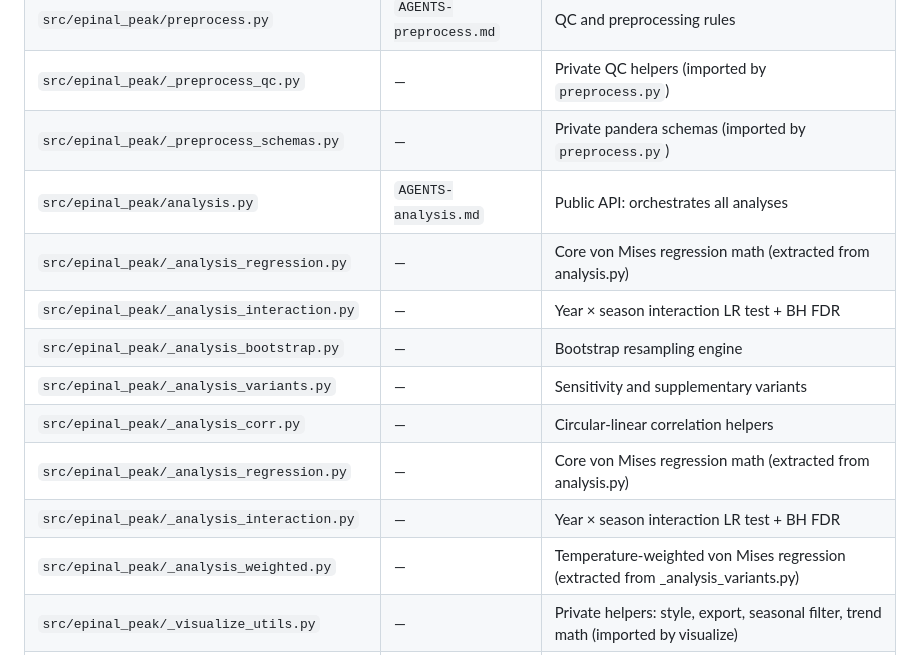
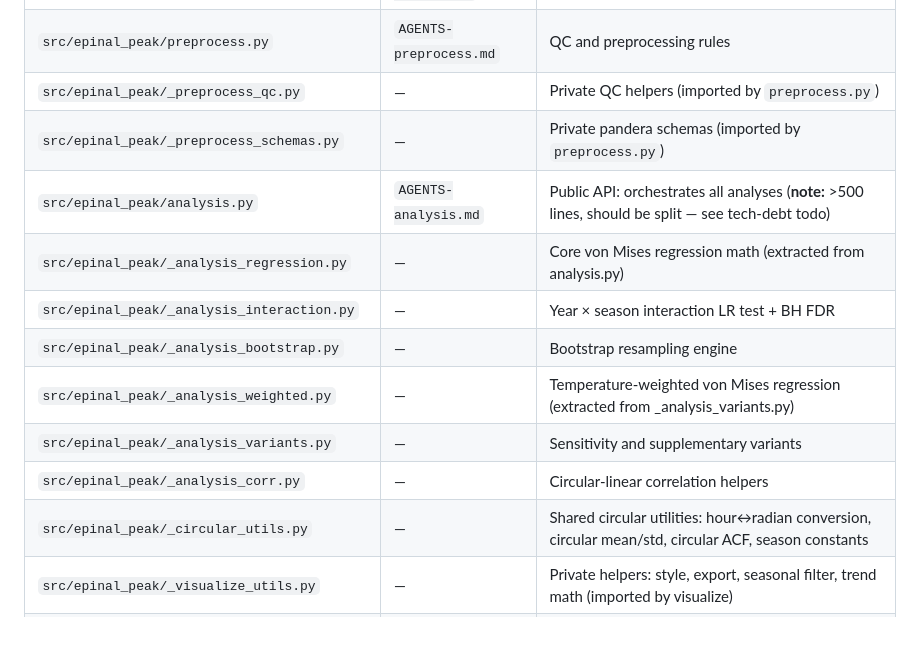
Before and after one commit to Ron-RONZZ-org/epinal-diurnal-peak-temperature, a Markdown page: AGENTS.md, the part around the change. Rendered like a GitHub page; blank space fills up the shorter version.

Commit message:
docs: update AGENTS.md module table with _circular_utils.py, fix duplicates
- Add _circular_utils.py entry to module-level AGENTS files table.
- Remove duplicate rows for _analysis_regression and _analysis_interaction.
- Note analysis.py >500 lines as tech-debt.
- Reorder table for logical grouping (utils first, then analysis, then visualize).

```diff
--- a/AGENTS.md
+++ b/AGENTS.md
@@ -179,15 +179,14 @@ Reference GitHub issues by number: `feat(#5): implement pooch-based data acquisi
 | `src/epinal_peak/preprocess.py` | `AGENTS-preprocess.md` | QC and preprocessing rules |
 | `src/epinal_peak/_preprocess_qc.py` | — | Private QC helpers (imported by `preprocess.py`) |
 | `src/epinal_peak/_preprocess_schemas.py` | — | Private pandera schemas (imported by `preprocess.py`) |
-| `src/epinal_peak/analysis.py` | `AGENTS-analysis.md` | Public API: orchestrates all analyses |
+| `src/epinal_peak/analysis.py` | `AGENTS-analysis.md` | Public API: orchestrates all analyses (**note:** >500 lines, should be split — see tech-debt todo) |
 | `src/epinal_peak/_analysis_regression.py` | — | Core von Mises regression math (extracted from analysis.py) |
 | `src/epinal_peak/_analysis_interaction.py` | — | Year × season interaction LR test + BH FDR |
 | `src/epinal_peak/_analysis_bootstrap.py` | — | Bootstrap resampling engine |
+| `src/epinal_peak/_analysis_weighted.py` | — | Temperature-weighted von Mises regression (extracted from _analysis_variants.py) |
 | `src/epinal_peak/_analysis_variants.py` | — | Sensitivity and supplementary variants |
 | `src/epinal_peak/_analysis_corr.py` | — | Circular-linear correlation helpers |
-| `src/epinal_peak/_analysis_regression.py` | — | Core von Mises regression math (extracted from analysis.py) |
-| `src/epinal_peak/_analysis_interaction.py` | — | Year × season interaction LR test + BH FDR |
-| `src/epinal_peak/_analysis_weighted.py` | — | Temperature-weighted von Mises regression (extracted from _analysis_variants.py) |
+| `src/epinal_peak/_circular_utils.py` | — | Shared circular utilities: hour↔radian conversion, circular mean/std, circular ACF, season constants |
 | `src/epinal_peak/_visualize_utils.py` | — | Private helpers: style, export, seasonal filter, trend math (imported by visualize) |
 | `src/epinal_peak/_visualize_regression.py` | — | Regression plots: wrapped scatter, seasonal trend panels |
 | `src/epinal_peak/_visualize_descriptive.py` | — | Descriptive plots: rose diagram, moving avg, context + per-season variants |
```
